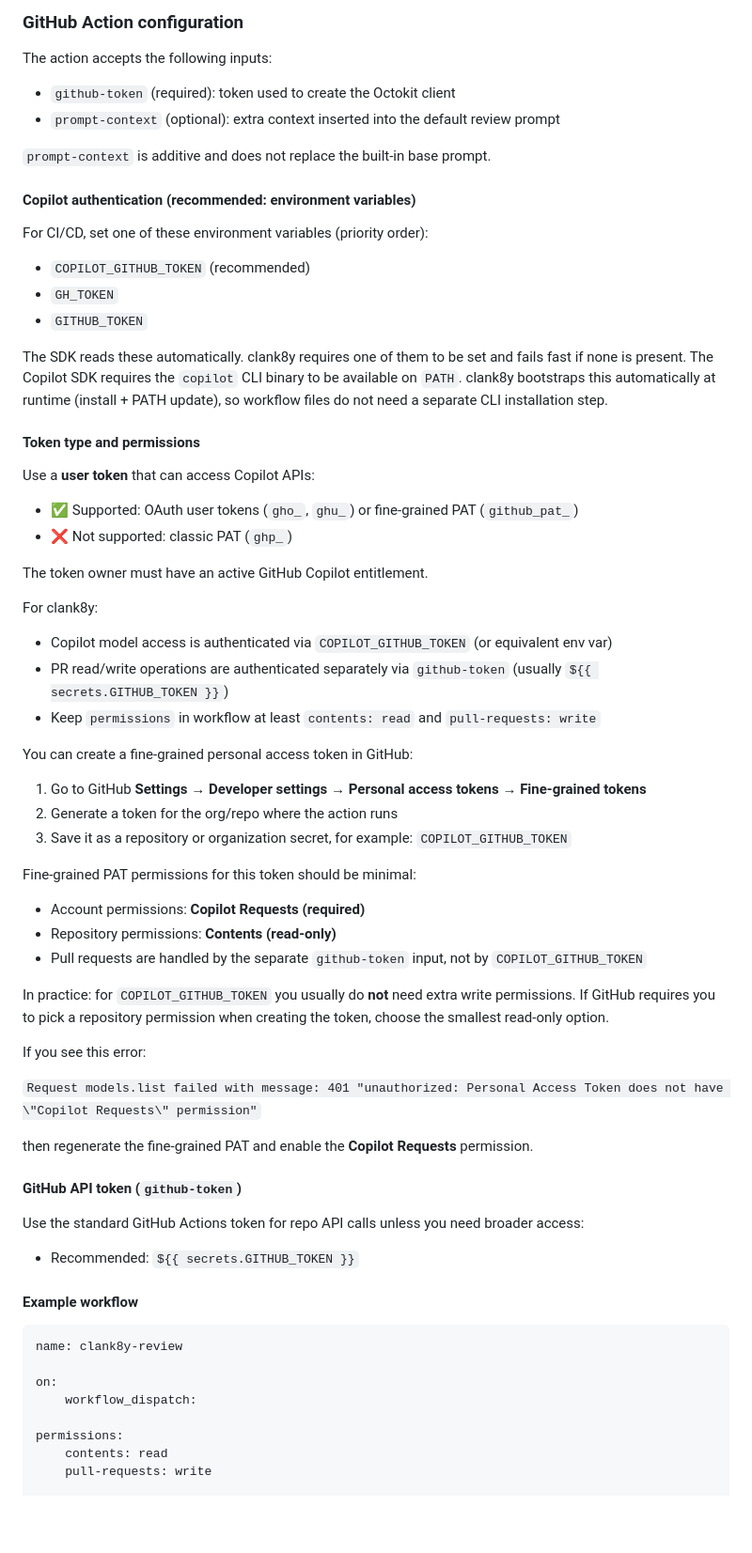
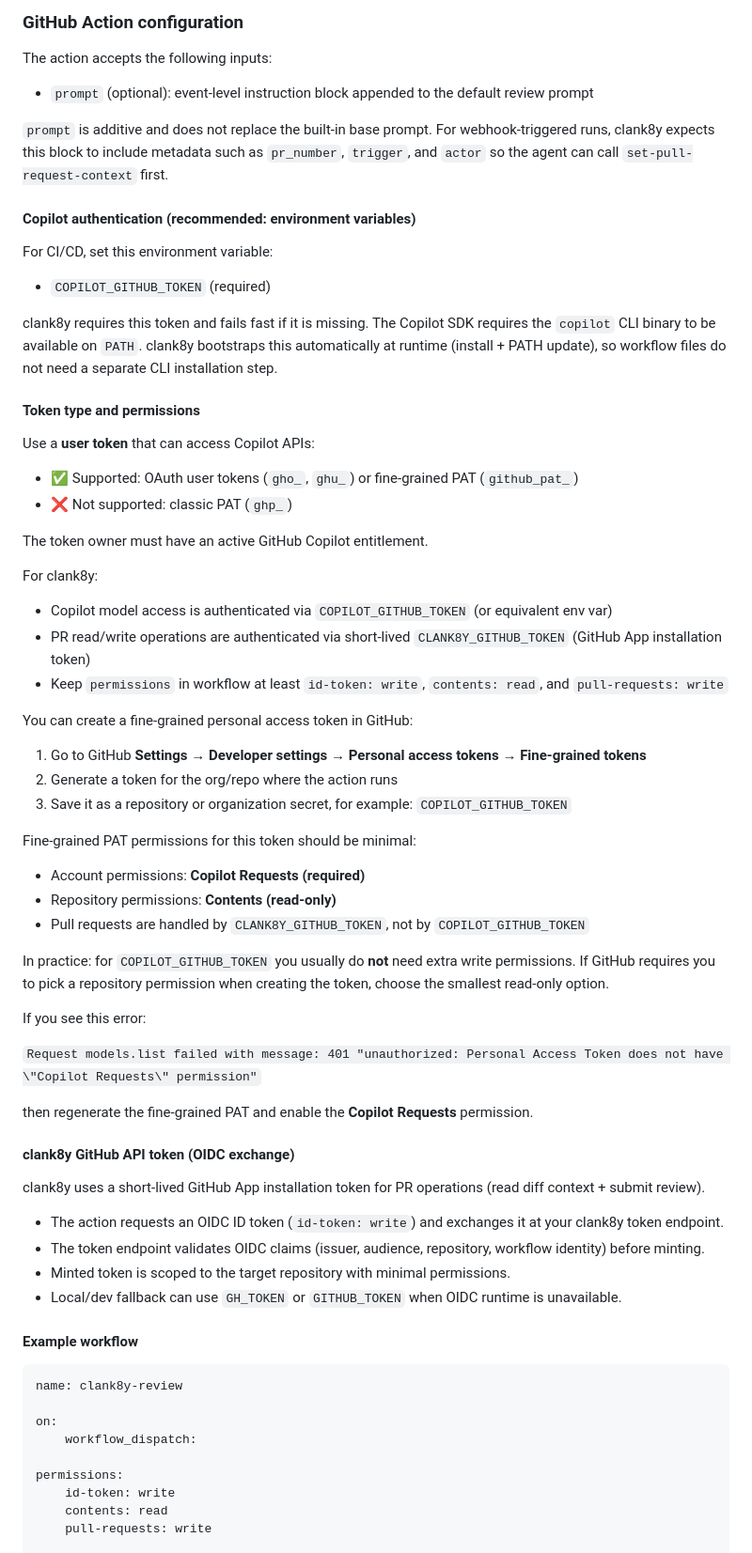
Before and after one commit to clank8y/clank8y, a Markdown page: README.md, the part around one of its changes. Shown at 94% size. GitHub-like rendering; blank space fills up the shorter version.

```diff
--- a/README.md
+++ b/README.md
@@ -40,20 +40,18 @@ The bot integrates with GitHub to analyze and review pull requests for Cumulocit
 
 The action accepts the following inputs:
 
-- `github-token` (required): token used to create the Octokit client
-- `prompt-context` (optional): extra context inserted into the default review prompt
+- `prompt` (optional): event-level instruction block appended to the default review prompt
 
-`prompt-context` is additive and does not replace the built-in base prompt.
+`prompt` is additive and does not replace the built-in base prompt.
+For webhook-triggered runs, clank8y expects this block to include metadata such as `pr_number`, `trigger`, and `actor` so the agent can call `set-pull-request-context` first.
 
 #### Copilot authentication (recommended: environment variables)
 
-For CI/CD, set one of these environment variables (priority order):
+For CI/CD, set this environment variable:
 
-- `COPILOT_GITHUB_TOKEN` (recommended)
-- `GH_TOKEN`
-- `GITHUB_TOKEN`
+- `COPILOT_GITHUB_TOKEN` (required)
 
-The SDK reads these automatically. clank8y requires one of them to be set and fails fast if none is present.
+clank8y requires this token and fails fast if it is missing.
 The Copilot SDK requires the `copilot` CLI binary to be available on `PATH`.
 clank8y bootstraps this automatically at runtime (install + PATH update), so workflow files do not need a separate CLI installation step.
 
@@ -69,8 +67,8 @@ The token owner must have an active GitHub Copilot entitlement.
 For clank8y:
 
 - Copilot model access is authenticated via `COPILOT_GITHUB_TOKEN` (or equivalent env var)
-- PR read/write operations are authenticated separately via `github-token` (usually `${{ secrets.GITHUB_TOKEN }}`)
-- Keep `permissions` in workflow at least `contents: read` and `pull-requests: write`
+- PR read/write operations are authenticated via short-lived `CLANK8Y_GITHUB_TOKEN` (GitHub App installation token)
+- Keep `permissions` in workflow at least `id-token: write`, `contents: read`, and `pull-requests: write`
 
 You can create a fine-grained personal access token in GitHub:
 
@@ -82,7 +80,7 @@ Fine-grained PAT permissions for this token should be minimal:
 
 - Account permissions: **Copilot Requests (required)**
 - Repository permissions: **Contents (read-only)**
-- Pull requests are handled by the separate `github-token` input, not by `COPILOT_GITHUB_TOKEN`
+- Pull requests are handled by `CLANK8Y_GITHUB_TOKEN`, not by `COPILOT_GITHUB_TOKEN`
 
 In practice: for `COPILOT_GITHUB_TOKEN` you usually do **not** need extra write permissions. If GitHub requires you to pick a repository permission when creating the token, choose the smallest read-only option.
 
@@ -92,11 +90,14 @@ If you see this error:
 
 then regenerate the fine-grained PAT and enable the **Copilot Requests** permission.
 
-#### GitHub API token (`github-token`)
+#### clank8y GitHub API token (OIDC exchange)
 
-Use the standard GitHub Actions token for repo API calls unless you need broader access:
+clank8y uses a short-lived GitHub App installation token for PR operations (read diff context + submit review).
 
-- Recommended: `${{ secrets.GITHUB_TOKEN }}`
+- The action requests an OIDC ID token (`id-token: write`) and exchanges it at your clank8y token endpoint.
+- The token endpoint validates OIDC claims (issuer, audience, repository, workflow identity) before minting.
+- Minted token is scoped to the target repository with minimal permissions.
+- Local/dev fallback can use `GH_TOKEN` or `GITHUB_TOKEN` when OIDC runtime is unavailable.
 
 #### Example workflow
 
@@ -107,6 +108,7 @@ on:
     workflow_dispatch:
 
 permissions:
+    id-token: write
     contents: read
     pull-requests: write
 
```
Also changed, not shown: other parts of README.md (+14 -21 lines), AGENTS.md (+7 -5 lines).
